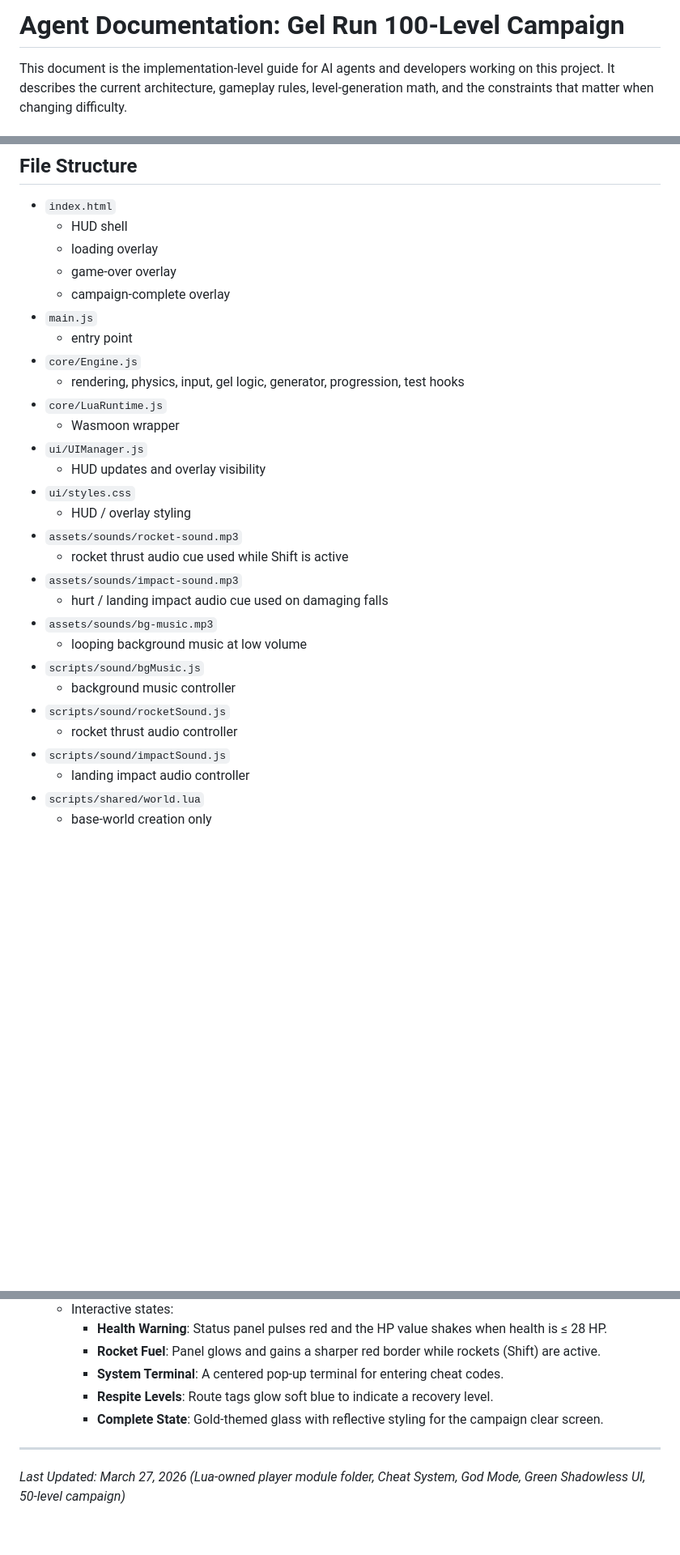
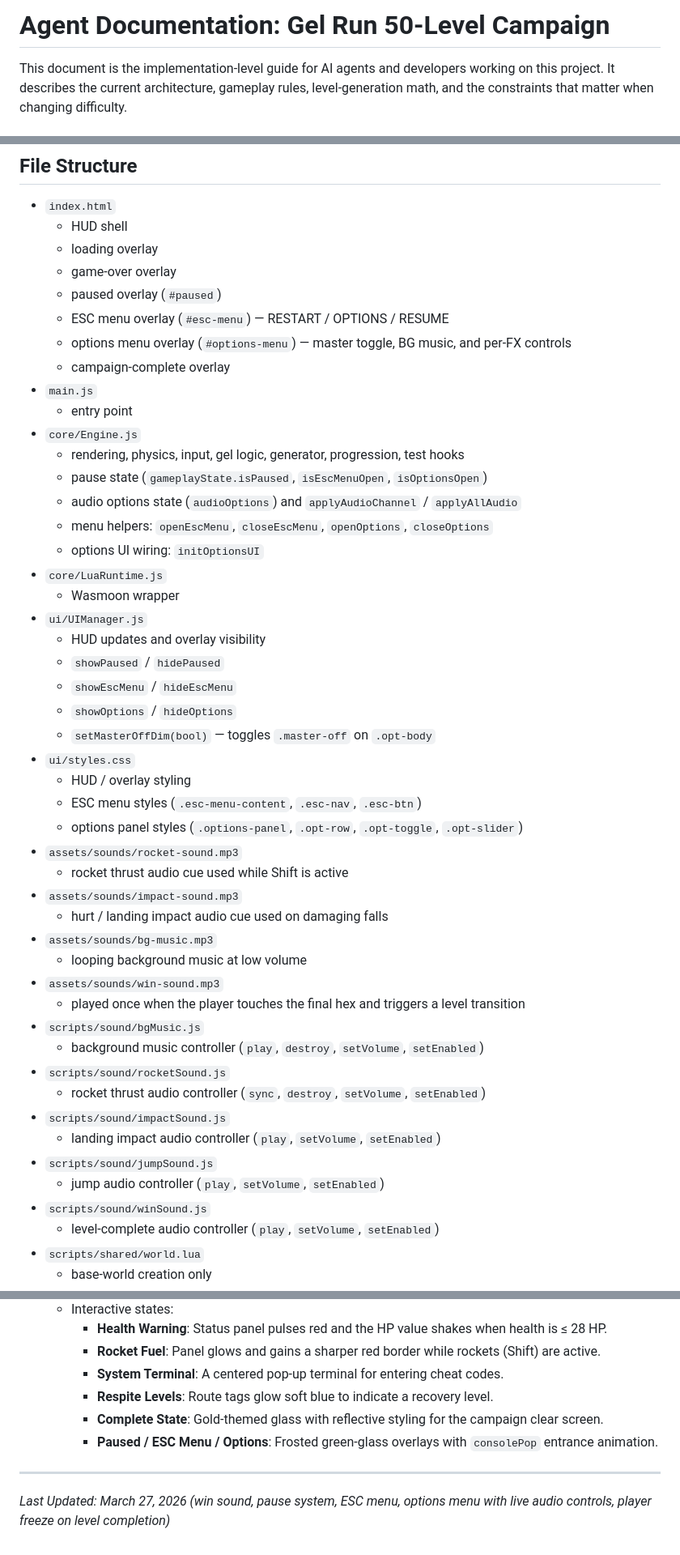
Before and after one commit to motionnblur/jelly-dash, a Markdown page: AGENTS.md, 3 parts joined by grey strips. Shown at 81% size. Rendered like a GitHub page; blank space fills up the shorter version.

```diff
--- a/AGENTS.md
+++ b/AGENTS.md
@@ -1,4 +1,4 @@
-# Agent Documentation: Gel Run 100-Level Campaign
+# Agent Documentation: Gel Run 50-Level Campaign
 
 This document is the implementation-level guide for AI agents and developers working on this project. It describes the current architecture, gameplay rules, level-generation math, and the constraints that matter when changing difficulty.
 
@@ -369,29 +402,48 @@ Use these when validating layout generation or progression through Playwright or
   - HUD shell
   - loading overlay
   - game-over overlay
+  - paused overlay (`#paused`)
+  - ESC menu overlay (`#esc-menu`) — RESTART / OPTIONS / RESUME
+  - options menu overlay (`#options-menu`) — master toggle, BG music, and per-FX controls
   - campaign-complete overlay
 - `main.js`
   - entry point
 - `core/Engine.js`
   - rendering, physics, input, gel logic, generator, progression, test hooks
+  - pause state (`gameplayState.isPaused`, `isEscMenuOpen`, `isOptionsOpen`)
+  - audio options state (`audioOptions`) and `applyAudioChannel` / `applyAllAudio`
+  - menu helpers: `openEscMenu`, `closeEscMenu`, `openOptions`, `closeOptions`
+  - options UI wiring: `initOptionsUI`
 - `core/LuaRuntime.js`
   - Wasmoon wrapper
 - `ui/UIManager.js`
   - HUD updates and overlay visibility
+  - `showPaused` / `hidePaused`
+  - `showEscMenu` / `hideEscMenu`
+  - `showOptions` / `hideOptions`
+  - `setMasterOffDim(bool)` — toggles `.master-off` on `.opt-body`
 - `ui/styles.css`
   - HUD / overlay styling
+  - ESC menu styles (`.esc-menu-content`, `.esc-nav`, `.esc-btn`)
+  - options panel styles (`.options-panel`, `.opt-row`, `.opt-toggle`, `.opt-slider`)
 - `assets/sounds/rocket-sound.mp3`
   - rocket thrust audio cue used while Shift is active
 - `assets/sounds/impact-sound.mp3`
   - hurt / landing impact audio cue used on damaging falls
 - `assets/sounds/bg-music.mp3`
   - looping background music at low volume
+- `assets/sounds/win-sound.mp3`
+  - played once when the player touches the final hex and triggers a level transition
 - `scripts/sound/bgMusic.js`
-  - background music controller
+  - background music controller (`play`, `destroy`, `setVolume`, `setEnabled`)
 - `scripts/sound/rocketSound.js`
-  - rocket thrust audio controller
+  - rocket thrust audio controller (`sync`, `destroy`, `setVolume`, `setEnabled`)
 - `scripts/sound/impactSound.js`
-  - landing impact audio controller
+  - landing impact audio controller (`play`, `setVolume`, `setEnabled`)
+- `scripts/sound/jumpSound.js`
+  - jump audio controller (`play`, `setVolume`, `setEnabled`)
+- `scripts/sound/winSound.js`
+  - level-complete audio controller (`play`, `setVolume`, `setEnabled`)
 - `scripts/shared/world.lua`
   - base-world creation only
 - `scripts/player/main.lua`
@@ -475,6 +540,7 @@ Look at:
     - **System Terminal**: A centered pop-up terminal for entering cheat codes.
     - **Respite Levels**: Route tags glow soft blue to indicate a recovery level.
     - **Complete State**: Gold-themed glass with reflective styling for the campaign clear screen.
+    - **Paused / ESC Menu / Options**: Frosted green-glass overlays with `consolePop` entrance animation.
 
 ---
-*Last Updated: March 27, 2026 (Lua-owned player module folder, Cheat System, God Mode, Green Shadowless UI, 50-level campaign)*
+*Last Updated: March 27, 2026 (win sound, pause system, ESC menu, options menu with live audio controls, player freeze on level completion)*
```
Also changed, not shown: other parts of AGENTS.md (+47 -1 lines).
